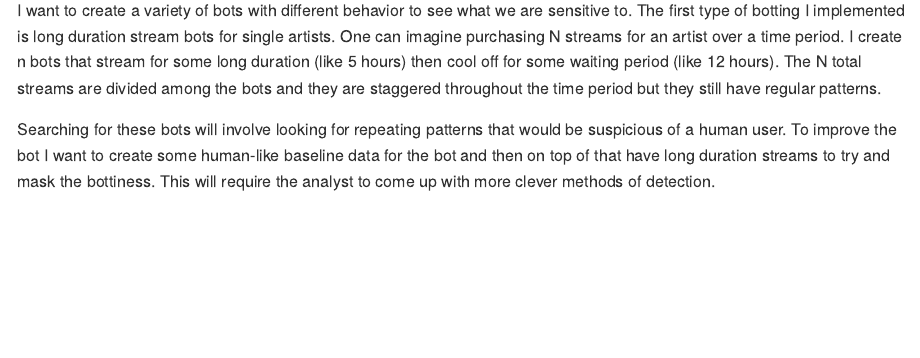
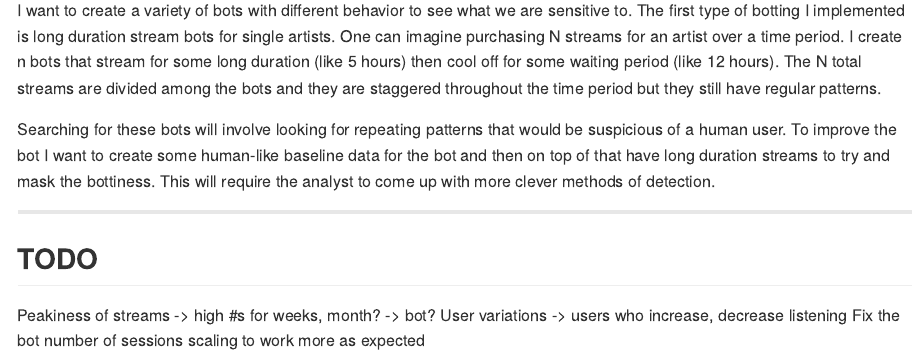
Before and after one commit to evanfrang/streaming_fraud_analysis, a Quarto document (README.qmd): the page in a window 1100 px wide, from 1720 px down. The pictures show the output file README.md that the author committed with the source, drawn offline in the style of GitHub.

Commit message:
added todo fr

```diff
--- a/README.qmd
+++ b/README.qmd
@@ -77,3 +77,11 @@ The N total streams are divided among the bots and they are staggered throughout
 Searching for these bots will involve looking for repeating patterns that would be suspicious of a human user.
 To improve the bot I want to create some human-like baseline data for the bot and then on top of that have long duration streams to try and mask the bottiness.
 This will require the analyst to come up with more clever methods of detection.
+
+---
+
+## TODO
+
+Peakiness of streams -> high #s for weeks, month? -> bot?
+User variations -> users who increase, decrease listening
+Fix the bot number of sessions scaling to work more as expected
```
Also changed, not shown: README.md.
